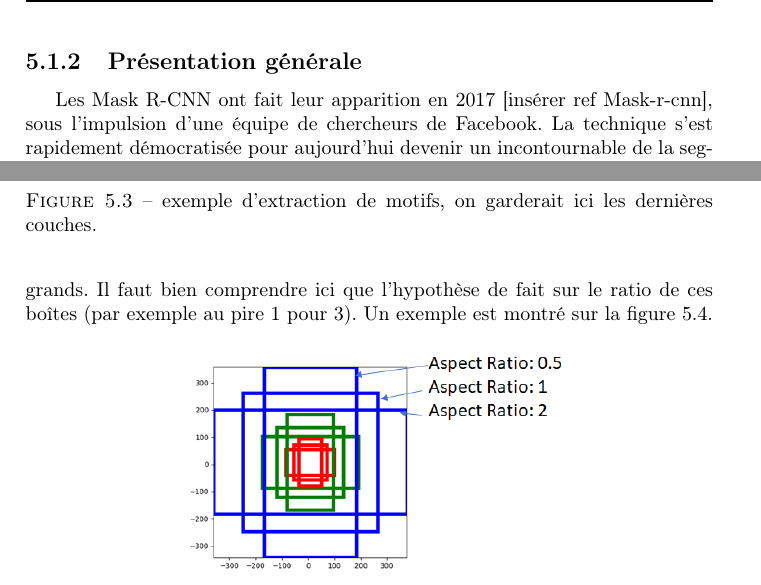
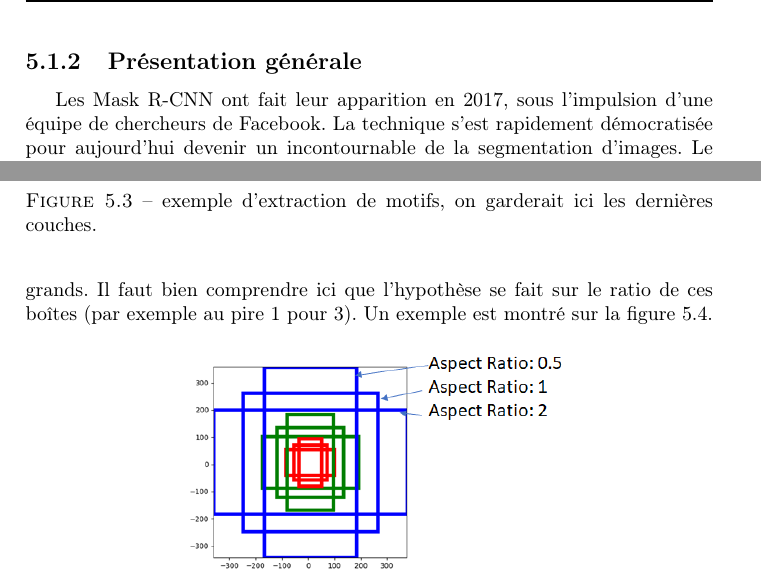
Before and after one commit to v-laurent/rapport-final, a LaTeX document (main.tex, which reads Mask_R_CNN.tex): two parts of pages 49 and 50 of 61, joined at a grey line, cut so that both start at the same text. Compiled offline with pdfLaTeX.

Commit message:
mask r cnn corrige

```diff
--- a/Mask_R_CNN.tex
+++ b/Mask_R_CNN.tex
@@ -17,7 +17,7 @@ La première partie de ce nouveau projet consistait à détecter toutes les form
 
 \subsection{Présentation générale}
 
-Les Mask R-CNN ont fait leur apparition en 2017 [insérer ref Mask-r-cnn], sous l'impulsion d'une équipe de chercheurs de Facebook. La technique s'est rapidement démocratisée pour aujourd'hui devenir un incontournable de la segmentation d'images. Le principe directeur est le suivant :
+Les Mask R-CNN ont fait leur apparition en 2017, sous l'impulsion d'une équipe de chercheurs de Facebook. La technique s'est rapidement démocratisée pour aujourd'hui devenir un incontournable de la segmentation d'images. Le principe directeur est le suivant :
  \begin{itemize}
 \item Extraction des caractéristiques sémantiques de l'image
 \item Traitement pour gérer la taille des objets : FPN (Feature Pyramid Network)
@@ -52,7 +52,7 @@ Les Mask R-CNN reposent sur une structure de Faster R-CNN, architecture qui perm
 
 \subsection{Region Proposal Network}
 
-L'étape suivante consiste à proposer des régions d'intérêt (ROI : Region of Interest) afin de déceler au mieux les objets présents sur l'image. Pour cela, l'algorithme se base sur des formes prédéfinies, les \textbf{anchors}. En effet, il est raisonnable de supposer que les objets que nous cherchons à détecter ont globalement tous des boîtes englobantes qui sont des formes suivantes : carrés plus ou moins grands, rectangles horizontaux ou verticaux eux aussi plus ou moins grands. Il faut bien comprendre ici que l'hypothèse de fait sur le ratio de ces boîtes (par exemple au pire 1 pour 3). Un exemple est montré sur la figure \ref{anchors}.
+L'étape suivante consiste à proposer des régions d'intérêt (ROI : Region of Interest) afin de déceler au mieux les objets présents sur l'image. Pour cela, l'algorithme se base sur des formes prédéfinies, les \textbf{anchors}. En effet, il est raisonnable de supposer que les objets que nous cherchons à détecter ont globalement tous des boîtes englobantes qui sont des formes suivantes : carrés plus ou moins grands, rectangles horizontaux ou verticaux eux aussi plus ou moins grands. Il faut bien comprendre ici que l'hypothèse se fait sur le ratio de ces boîtes (par exemple au pire 1 pour 3). Un exemple est montré sur la figure \ref{anchors}.
 
 \begin{figure}[!h]
 \centering
```
